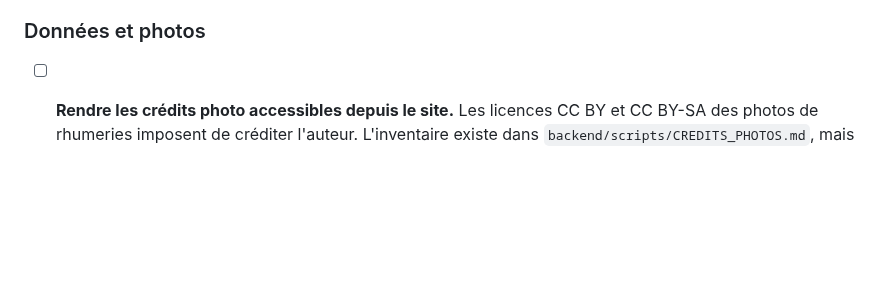
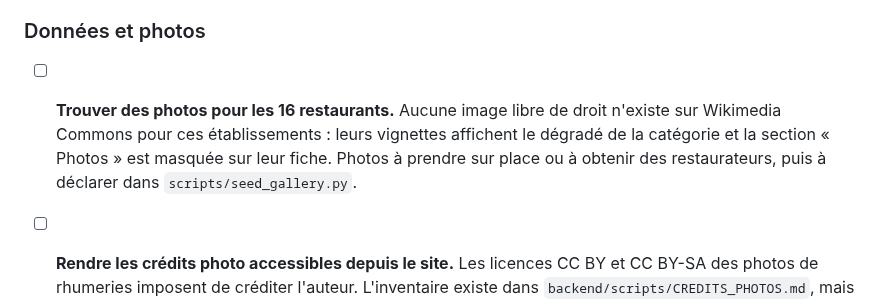
Before and after one commit to nohamoulma-hub/Projet-Martinique, a Markdown page: README.md, the part around the change. Rendered like a GitHub page; blank space fills up the shorter version.

Commit message:
docs: note the missing restaurant photos
Co-Authored-By: Claude Opus 5 <noreply@anthropic.com>

```diff
--- a/README.md
+++ b/README.md
@@ -177,6 +177,11 @@ Le frontend est alors servi sur `http://localhost:8000/site/accueil.html`
 
 ### Données et photos
 
+- [ ] **Trouver des photos pour les 16 restaurants.** Aucune image libre de droit n'existe
+      sur Wikimedia Commons pour ces établissements : leurs vignettes affichent le dégradé
+      de la catégorie et la section « Photos » est masquée sur leur fiche. Photos à prendre
+      sur place ou à obtenir des restaurateurs, puis à déclarer dans `scripts/seed_gallery.py`.
+
 - [ ] **Rendre les crédits photo accessibles depuis le site.** Les licences CC BY et CC BY-SA
       des photos de rhumeries imposent de créditer l'auteur. L'inventaire existe dans
       `backend/scripts/CREDITS_PHOTOS.md`, mais rien ne s'affiche côté public : une page
```
